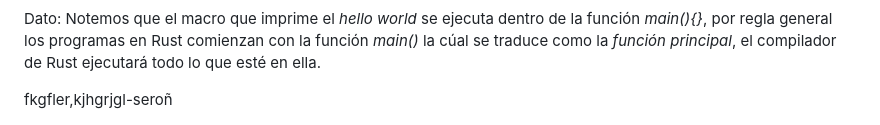
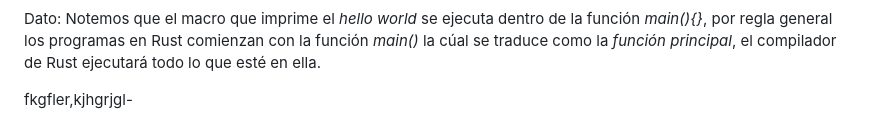
Before and after one commit to Juminstock/kambu-store, a Markdown page: README.md, the part around the change. GitHub-like rendering.

```diff
--- a/README.md
+++ b/README.md
@@ -34,4 +34,4 @@
 <p>
   Dato: Notemos que el macro que imprime el <em>hello world</em> se ejecuta dentro de la función <em>main(){}</em>, por regla general los programas en Rust comienzan con la función <em>main()</em> la cúal se traduce como la <em>función principal</em>, el compilador de Rust ejecutará todo lo que esté en ella.
 </p>
-fkgfler,kjhgrjgl-seroñ
+fkgfler,kjhgrjgl-
```
